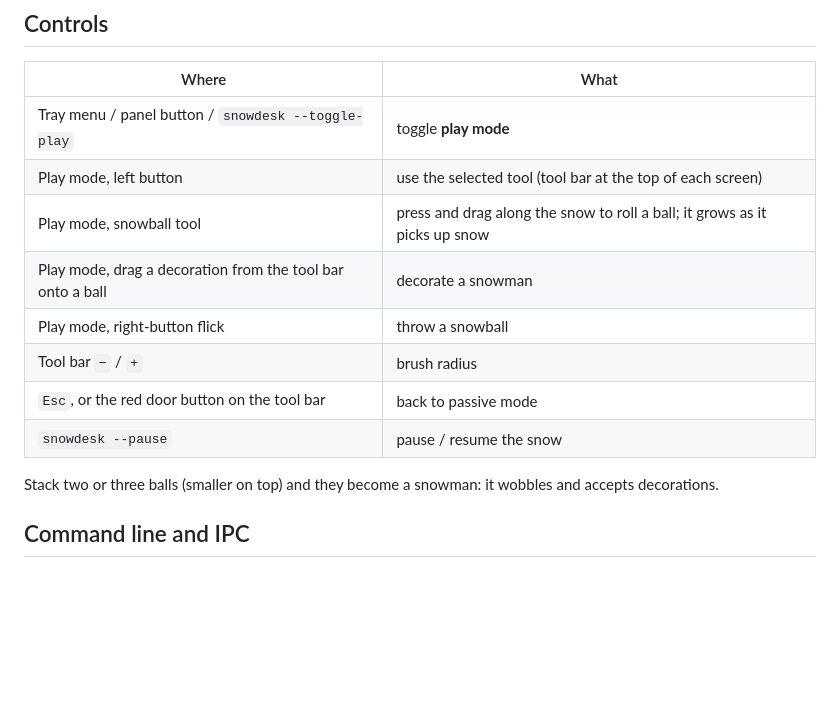
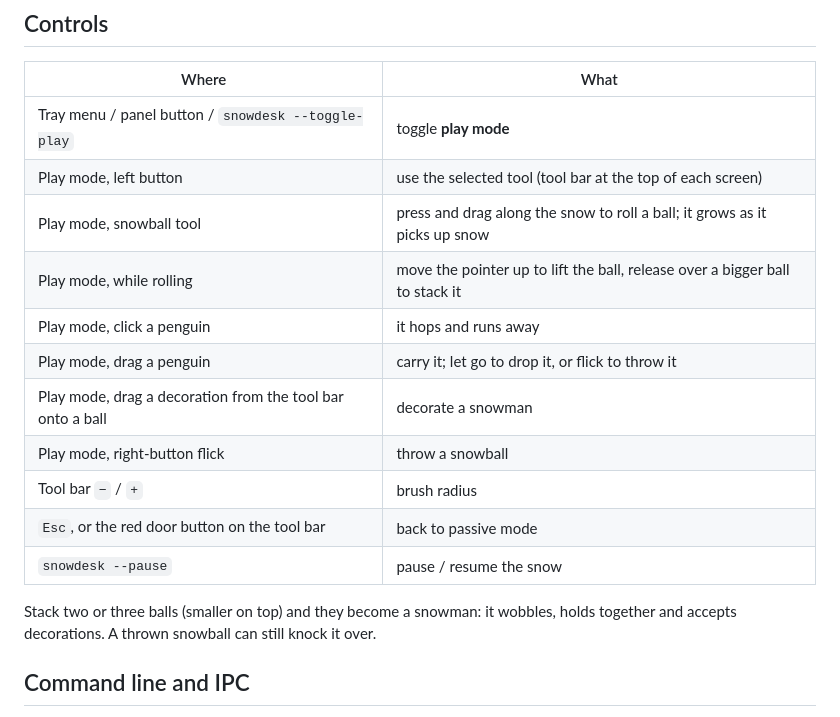
Before and after one commit to legendarylolo318-cloud/snowdesk, a Markdown page: README.md, the part around one of its changes. Drawn GitHub-style; blank space fills up the shorter version.

```diff
--- a/README.md
+++ b/README.md
@@ -72,6 +78,9 @@ Each release includes `SHA256SUMS.txt`. Check a download with
 | Tray menu / panel button / `snowdesk --toggle-play` | toggle **play mode** |
 | Play mode, left button | use the selected tool (tool bar at the top of each screen) |
 | Play mode, snowball tool | press and drag along the snow to roll a ball; it grows as it picks up snow |
+| Play mode, while rolling | move the pointer up to lift the ball, release over a bigger ball to stack it |
+| Play mode, click a penguin | it hops and runs away |
+| Play mode, drag a penguin | carry it; let go to drop it, or flick to throw it |
 | Play mode, drag a decoration from the tool bar onto a ball | decorate a snowman |
 | Play mode, right-button flick | throw a snowball |
 | Tool bar `−` / `+` | brush radius |
@@ -79,7 +88,8 @@ Each release includes `SHA256SUMS.txt`. Check a download with
 | `snowdesk --pause` | pause / resume the snow |
 
 Stack two or three balls (smaller on top) and they become a snowman: it
-wobbles and accepts decorations.
+wobbles, holds together and accepts decorations. A thrown snowball can still
+knock it over.
 
 ## Command line and IPC
 
```
Also changed, not shown: other parts of README.md (+17 -11 lines), CHANGELOG.md (+26 -0 lines), docs/desktop.png (added), docs/panel.png (added), 11 other files.
